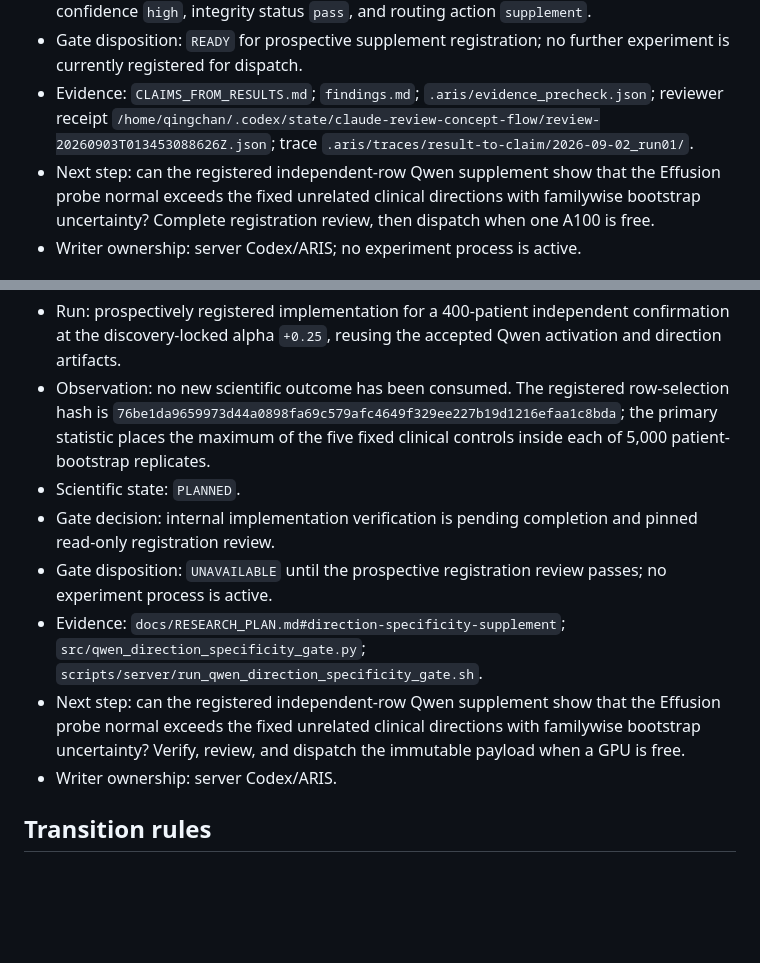
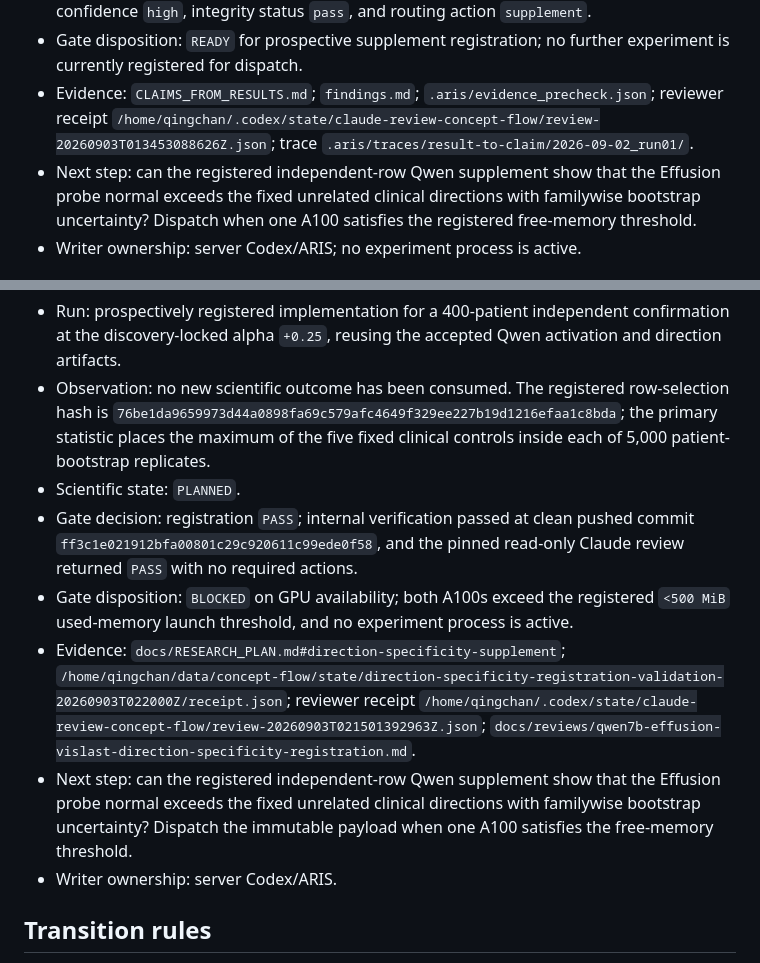
Before and after one commit to hq0709/reading-is-not-writing-code, a Markdown page: docs/RESEARCH_STATE.md, 2 parts joined by grey strips. GitHub-like rendering; blank space fills up the shorter version.

Commit message:
research: accept direction specificity registration

```diff
--- a/docs/RESEARCH_STATE.md
+++ b/docs/RESEARCH_STATE.md
@@ -53,7 +53,7 @@ Updated: 2026-09-02. Scientific state uses `PLANNED`, `RUNNING`, `FAILED`, and `
 - Gate decision: `PASS`; the pinned cross-family review returned `claim_supported=partial`, confidence `high`, integrity status `pass`, and routing action `supplement`.
 - Gate disposition: `READY` for prospective supplement registration; no further experiment is currently registered for dispatch.
 - Evidence: `CLAIMS_FROM_RESULTS.md`; `findings.md`; `.aris/evidence_precheck.json`; reviewer receipt `/home/qingchan/.codex/state/claude-review-concept-flow/review-20260903T013453088626Z.json`; trace `.aris/traces/result-to-claim/2026-09-02_run01/`.
-- Next step: can the registered independent-row Qwen supplement show that the Effusion probe normal exceeds the fixed unrelated clinical directions with familywise bootstrap uncertainty? Complete registration review, then dispatch when one A100 is free.
+- Next step: can the registered independent-row Qwen supplement show that the Effusion probe normal exceeds the fixed unrelated clinical directions with familywise bootstrap uncertainty? Dispatch when one A100 satisfies the registered free-memory threshold.
 - Writer ownership: server Codex/ARIS; no experiment process is active.
 
 ## Direction-specificity supplement: `qwen7b-effusion-vislast-direction-specificity`
@@ -61,10 +61,10 @@ Updated: 2026-09-02. Scientific state uses `PLANNED`, `RUNNING`, `FAILED`, and `
 - Run: prospectively registered implementation for a 400-patient independent confirmation at the discovery-locked alpha `+0.25`, reusing the accepted Qwen activation and direction artifacts.
 - Observation: no new scientific outcome has been consumed. The registered row-selection hash is `76be1da9659973d44a0898fa69c579afc4649f329ee227b19d1216efaa1c8bda`; the primary statistic places the maximum of the five fixed clinical controls inside each of 5,000 patient-bootstrap replicates.
 - Scientific state: `PLANNED`.
-- Gate decision: internal implementation verification is pending completion and pinned read-only registration review.
-- Gate disposition: `UNAVAILABLE` until the prospective registration review passes; no experiment process is active.
-- Evidence: `docs/RESEARCH_PLAN.md#direction-specificity-supplement`; `src/qwen_direction_specificity_gate.py`; `scripts/server/run_qwen_direction_specificity_gate.sh`.
-- Next step: can the registered independent-row Qwen supplement show that the Effusion probe normal exceeds the fixed unrelated clinical directions with familywise bootstrap uncertainty? Verify, review, and dispatch the immutable payload when a GPU is free.
+- Gate decision: registration `PASS`; internal verification passed at clean pushed commit `ff3c1e021912bfa00801c29c920611c99ede0f58`, and the pinned read-only Claude review returned `PASS` with no required actions.
+- Gate disposition: `BLOCKED` on GPU availability; both A100s exceed the registered `<500 MiB` used-memory launch threshold, and no experiment process is active.
+- Evidence: `docs/RESEARCH_PLAN.md#direction-specificity-supplement`; `/home/qingchan/data/concept-flow/state/direction-specificity-registration-validation-20260903T022000Z/receipt.json`; reviewer receipt `/home/qingchan/.codex/state/claude-review-concept-flow/review-20260903T021501392963Z.json`; `docs/reviews/qwen7b-effusion-vislast-direction-specificity-registration.md`.
+- Next step: can the registered independent-row Qwen supplement show that the Effusion probe normal exceeds the fixed unrelated clinical directions with familywise bootstrap uncertainty? Dispatch the immutable payload when one A100 satisfies the free-memory threshold.
 - Writer ownership: server Codex/ARIS.
 
 ## Transition rules
```
Also changed, not shown: docs/EXPERIMENT_REGISTRY.md (+1 -1 lines), docs/reviews/qwen7b-effusion-vislast-direction-specificity-registration.md (added, +9 -0 lines).
